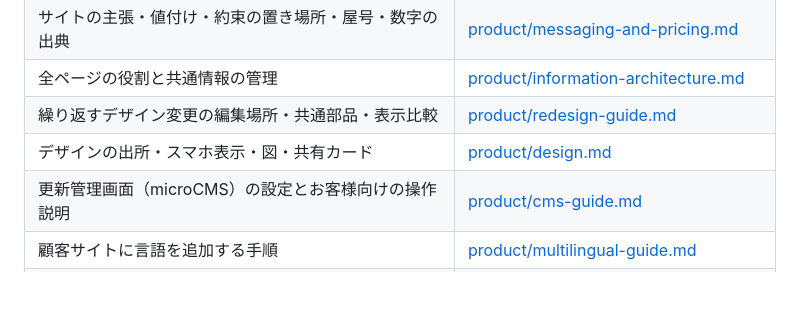
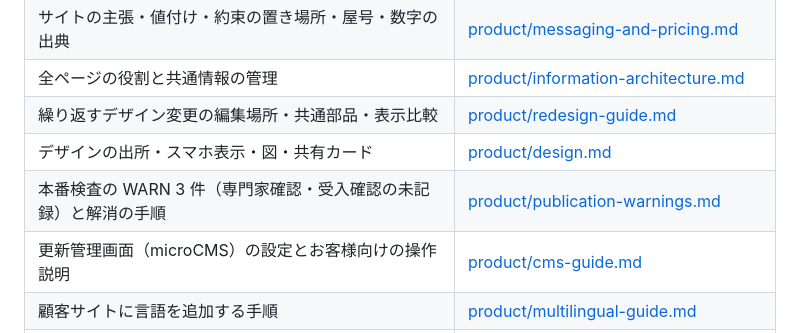
Before and after one commit to bright-broom/tsumugi, a Markdown page: docs/README.md, the part around the change. Drawn GitHub-style; blank space fills up the shorter version.

```diff
--- a/docs/README.md
+++ b/docs/README.md
@@ -26,6 +26,7 @@
 | 全ページの役割と共通情報の管理                                                           | [product/information-architecture.md](product/information-architecture.md)                             |
 | 繰り返すデザイン変更の編集場所・共通部品・表示比較                                       | [product/redesign-guide.md](product/redesign-guide.md)                                                 |
 | デザインの出所・スマホ表示・図・共有カード                                               | [product/design.md](product/design.md)                                                                 |
+| 本番検査の WARN 3 件（専門家確認・受入確認の未記録）と解消の手順 | [product/publication-warnings.md](product/publication-warnings.md) |
 | 更新管理画面（microCMS）の設定とお客様向けの操作説明 | [product/cms-guide.md](product/cms-guide.md) |
 | 顧客サイトに言語を追加する手順 | [product/multilingual-guide.md](product/multilingual-guide.md) |
 | 検査している項目（納品の条件）と、検査で見つかった不具合                                 | [spec.md](spec.md)                                                                                     |
```
Also changed, not shown: docs/product/publication-warnings.md (added, +123 -0 lines), docs/status.md (+1 -1 lines).
